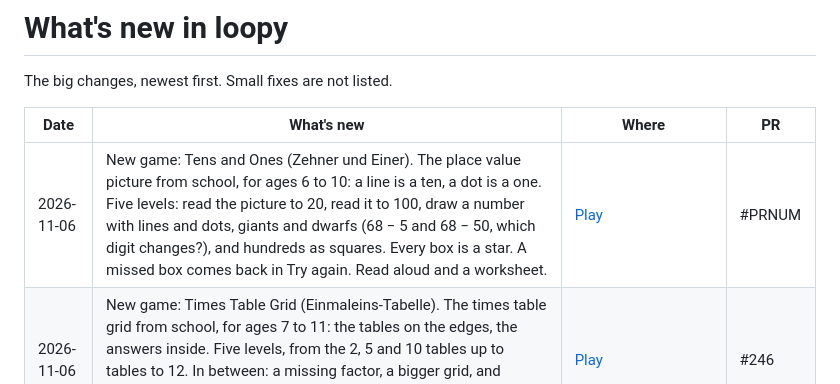
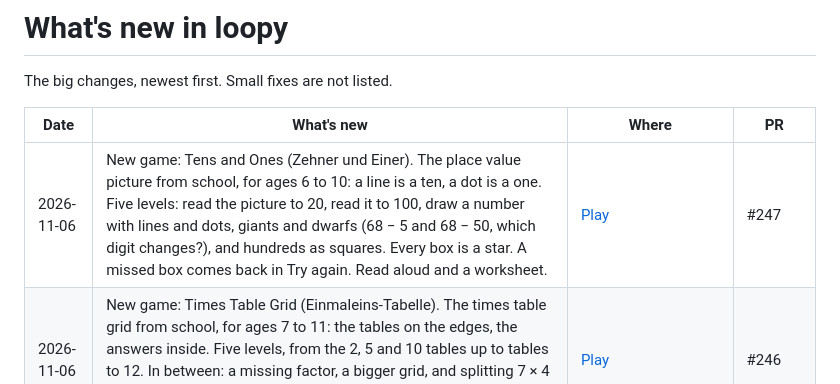
Before and after one commit to amalrajvinoth/loopy, a Markdown page: RELEASES.md, the part around the change. Drawn GitHub-style.

Commit message:
Release note: PR number for Tens and Ones

```diff
--- a/RELEASES.md
+++ b/RELEASES.md
@@ -4,7 +4,7 @@ The big changes, newest first. Small fixes are not listed.
 
 | Date | What's new | Where | PR |
 | --- | --- | --- | --- |
-| 2026-11-06 | New game: Tens and Ones (Zehner und Einer). The place value picture from school, for ages 6 to 10: a line is a ten, a dot is a one. Five levels: read the picture to 20, read it to 100, draw a number with lines and dots, giants and dwarfs (68 − 5 and 68 − 50, which digit changes?), and hundreds as squares. Every box is a star. A missed box comes back in Try again. Read aloud and a worksheet. | [Play](https://amalrajvinoth.github.io/loopy/math/tens-ones/) | #PRNUM |
+| 2026-11-06 | New game: Tens and Ones (Zehner und Einer). The place value picture from school, for ages 6 to 10: a line is a ten, a dot is a one. Five levels: read the picture to 20, read it to 100, draw a number with lines and dots, giants and dwarfs (68 − 5 and 68 − 50, which digit changes?), and hundreds as squares. Every box is a star. A missed box comes back in Try again. Read aloud and a worksheet. | [Play](https://amalrajvinoth.github.io/loopy/math/tens-ones/) | #247 |
 | 2026-11-06 | New game: Times Table Grid (Einmaleins-Tabelle). The times table grid from school, for ages 7 to 11: the tables on the edges, the answers inside. Five levels, from the 2, 5 and 10 tables up to tables to 12. In between: a missing factor, a bigger grid, and splitting 7 × 4 into 5 × 4 and 2 × 4. Every box is a star. A missed box comes back in Try again. Read aloud and a worksheet. | [Play](https://amalrajvinoth.github.io/loopy/math/times-grid/) | #246 |
 | 2026-11-06 | Worksheets print properly again for Number Patterns (the row of numbers stays on one line, with the gap in it) and Read and Answer (each box grows with its text, nothing is cut off, 12 texts over one or two pages). The score line on every worksheet counts the problems really printed. | Number Patterns, Read and Answer, worksheets | #239 |
 | 2026-11-05 | New game: Read and Answer (Lesen und Antworten). A short text of two to four sentences and one question with three answers, for ages 7 to 14. Four levels: the answer is in the text (two, then three sentences), why and how, a title or an ending that fits. 60 texts per language, each with two questions. The speaker reads the text, the question and the answers. A missed question comes back in Try again with the same text. Worksheet with up to 12 texts. | Read and Answer, home, grown-ups, Help, guide | #PR_RA |
```
